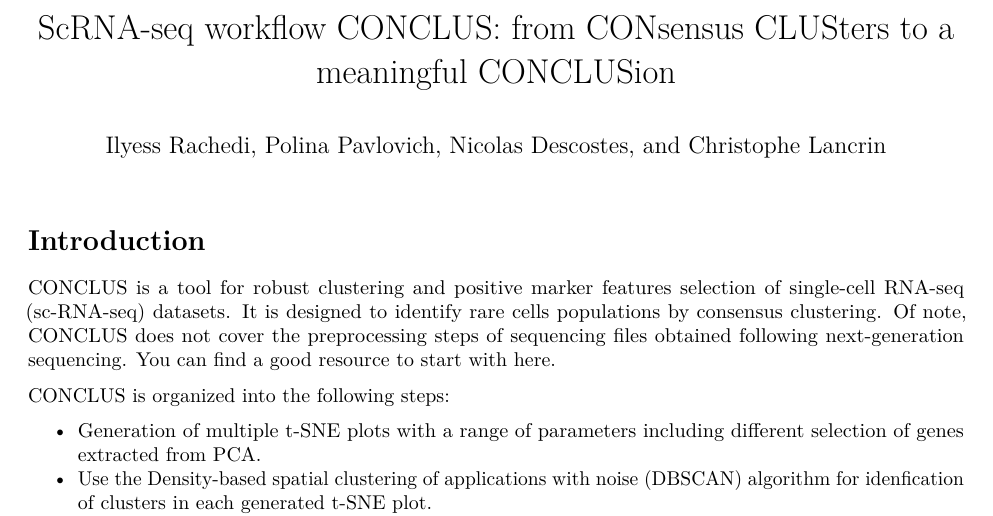
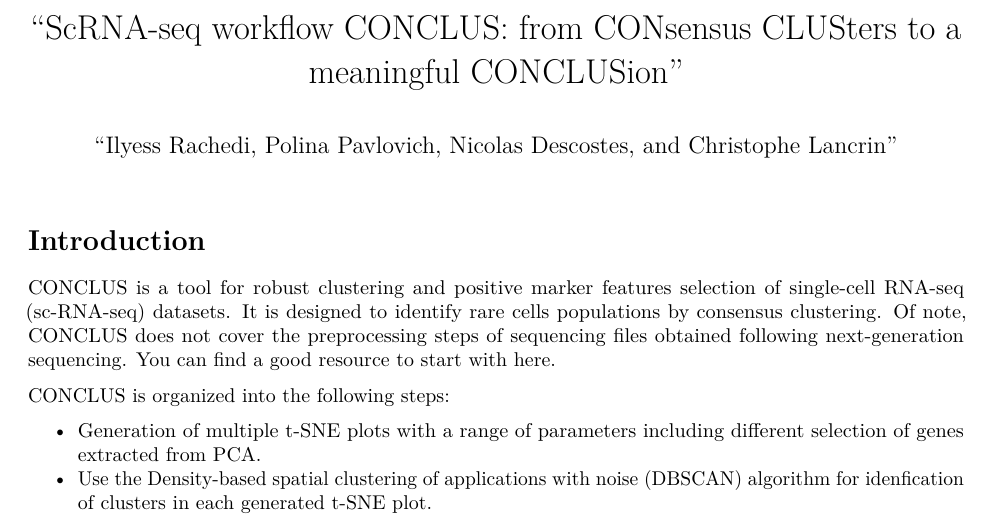
Before and after one commit to bioc/conclus, an R Markdown document (vignettes/conclus_vignette.Rmd): part of page 1 of 26, cut so that both start at the same text. Rendered offline with R 4.5, knitr and Pandoc, then LaTeX, with nearby package versions; drawn as R Markdown's standard PDF in place of the format the file asks for; some code elsewhere in the file could not run offline.

Commit message:
change yaml header

```diff
--- a/vignettes/conclus_vignette.Rmd
+++ b/vignettes/conclus_vignette.Rmd
@@ -1,8 +1,10 @@
 ---
-title: "ScRNA-seq workflow CONCLUS: from CONsensus CLUSters to a meaningful
-CONCLUSion"
-author: "Ilyess Rachedi, Polina Pavlovich, Nicolas Descostes, and Christophe
-Lancrin"
+title: |
+        "ScRNA-seq workflow CONCLUS:
+        from CONsensus CLUSters to a meaningful CONCLUSion"
+author: |
+        "Ilyess Rachedi, Polina Pavlovich, Nicolas Descostes,
+        and Christophe Lancrin"
 output:
     BiocStyle::pdf_document: default
 vignette: >
```
